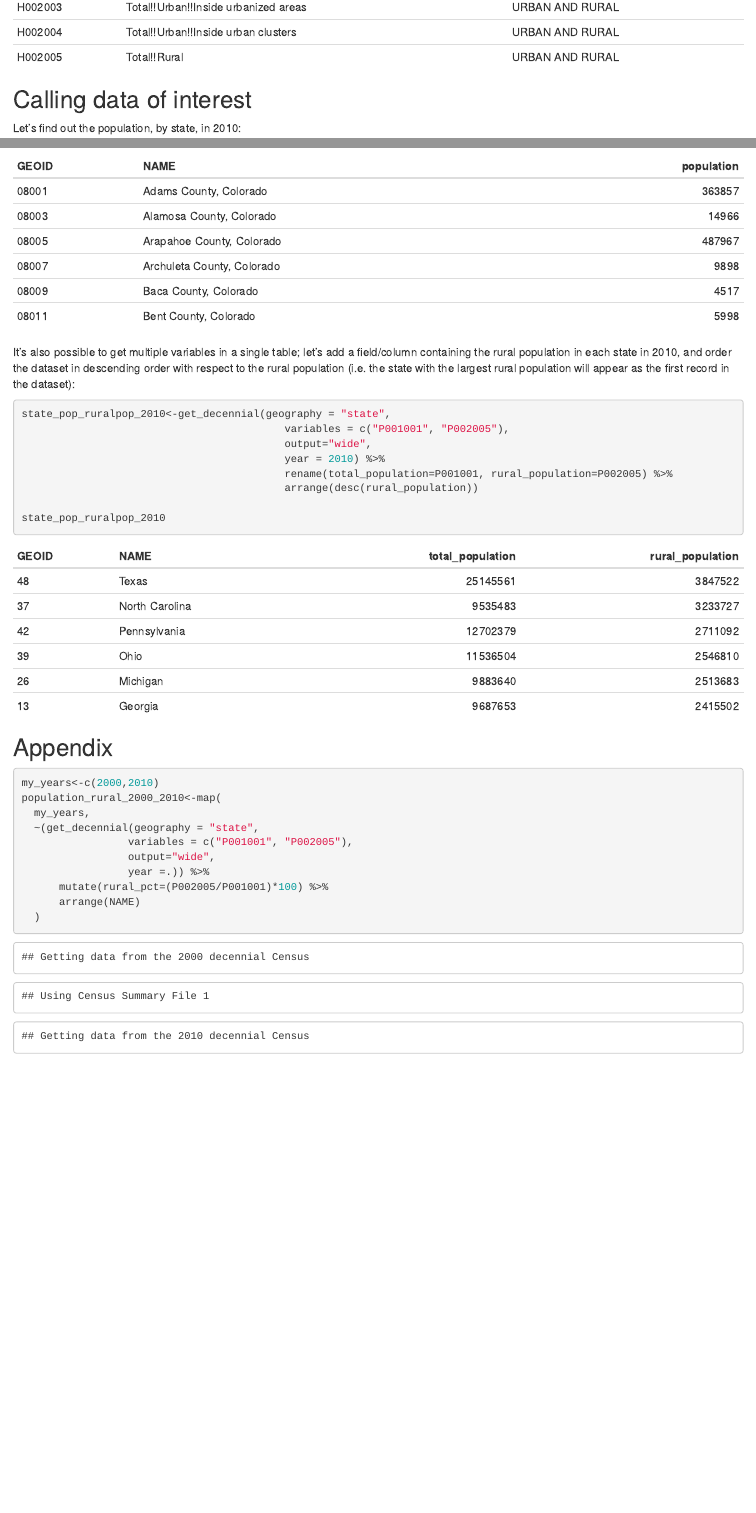
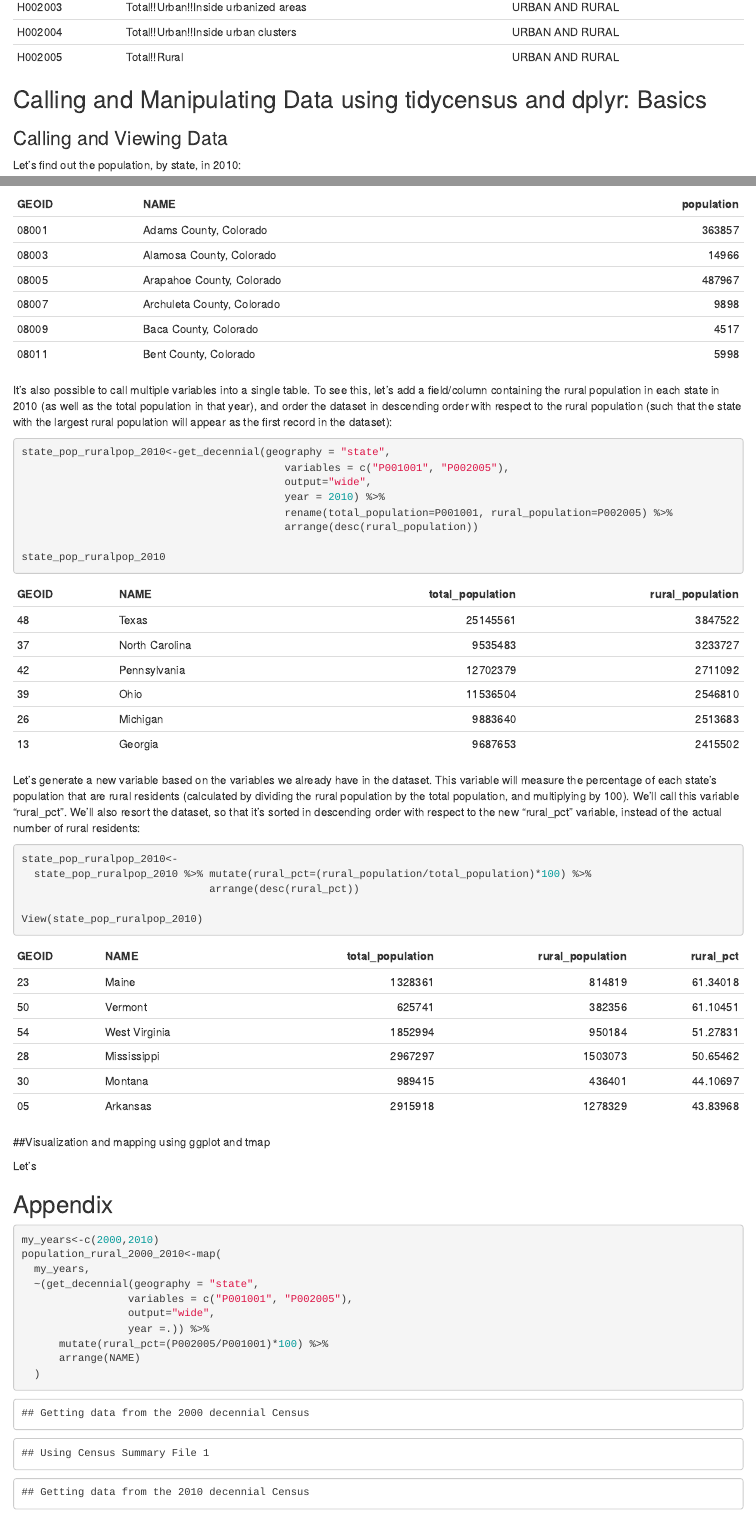
Before and after one commit to aranganath24/census_workshop, an R Markdown document (census_workshop.Rmd): the page in a window 1100 px wide, from 450 px down, and a second part further down, joined at a grey line. The pictures show the output file census_workshop.html that the author committed with the source, opened offline.

Commit message:
adds to sections on data manipulation

````diff
--- a/census_workshop.Rmd
+++ b/census_workshop.Rmd
@@ -28,7 +28,9 @@ kable(head(decennial_variables))
 ```
 
 
-## Calling data of interest
+## Calling and Manipulating Data using tidycensus and dplyr: Basics
+
+### Calling and Viewing Data
 
 Let's find out the population, by state, in 2010:
 
@@ -77,10 +80,7 @@ View(CO_county_population_2010)
 kable(head(CO_county_population_2010))
 ```
 
-It's also possible to get multiple variables in a single table; let's add a field/column containing
-the rural population in each state in 2010, and order the dataset in descending order with respect to the
-rural population (i.e. the state with the largest rural population will appear as the first record in
-the dataset):
+It's also possible to call multiple variables into a single table. To see this, let's add a field/column containing the rural population in each state in 2010 (as well as the total population in that year), and order the dataset in descending order with respect to the rural population (such that the state with the largest rural population will appear as the first record in the dataset):
 
 ```{r,message=FALSE,results=FALSE}
 state_pop_ruralpop_2010<-get_decennial(geography = "state",
@@ -97,6 +97,28 @@ state_pop_ruralpop_2010
 ```{r,echo=FALSE}
 kable(head(state_pop_ruralpop_2010))
 ```
+
+Let's generate a new variable based on the variables we already have in the dataset. This variable will measure the percentage of each state's population that are rural residents (calculated by dividing the rural population by the total population, and multiplying by 100). We'll call this variable "rural_pct". We'll also resort the dataset, so that it's sorted in descending order with respect to the new "rural_pct" variable, instead of the actual number of rural residents:
+
+
+```{r}
+state_pop_ruralpop_2010<-
+  state_pop_ruralpop_2010 %>% mutate(rural_pct=(rural_population/total_population)*100) %>%
+                              arrange(desc(rural_pct))
+
+View(state_pop_ruralpop_2010)
+```
+
+```{r,echo=FALSE}
+kable(head(state_pop_ruralpop_2010))
+```
+
+
+
+
+##Visualization and mapping using ggplot and tmap
+
+Let's
 
 
 ## Appendix
````
Also changed, not shown: census_workshop.html, census_workshop.Rmd (1 more changed lines).
